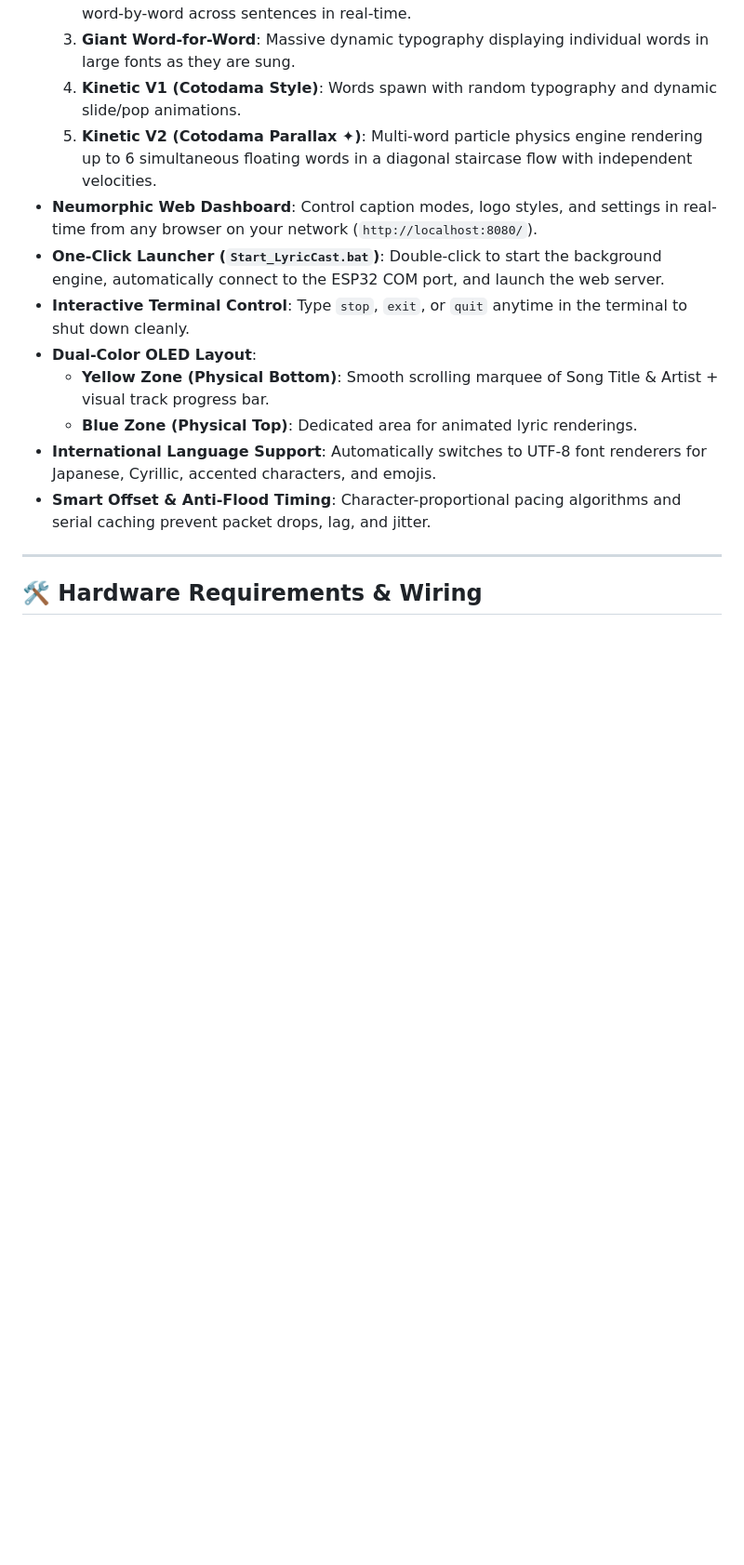
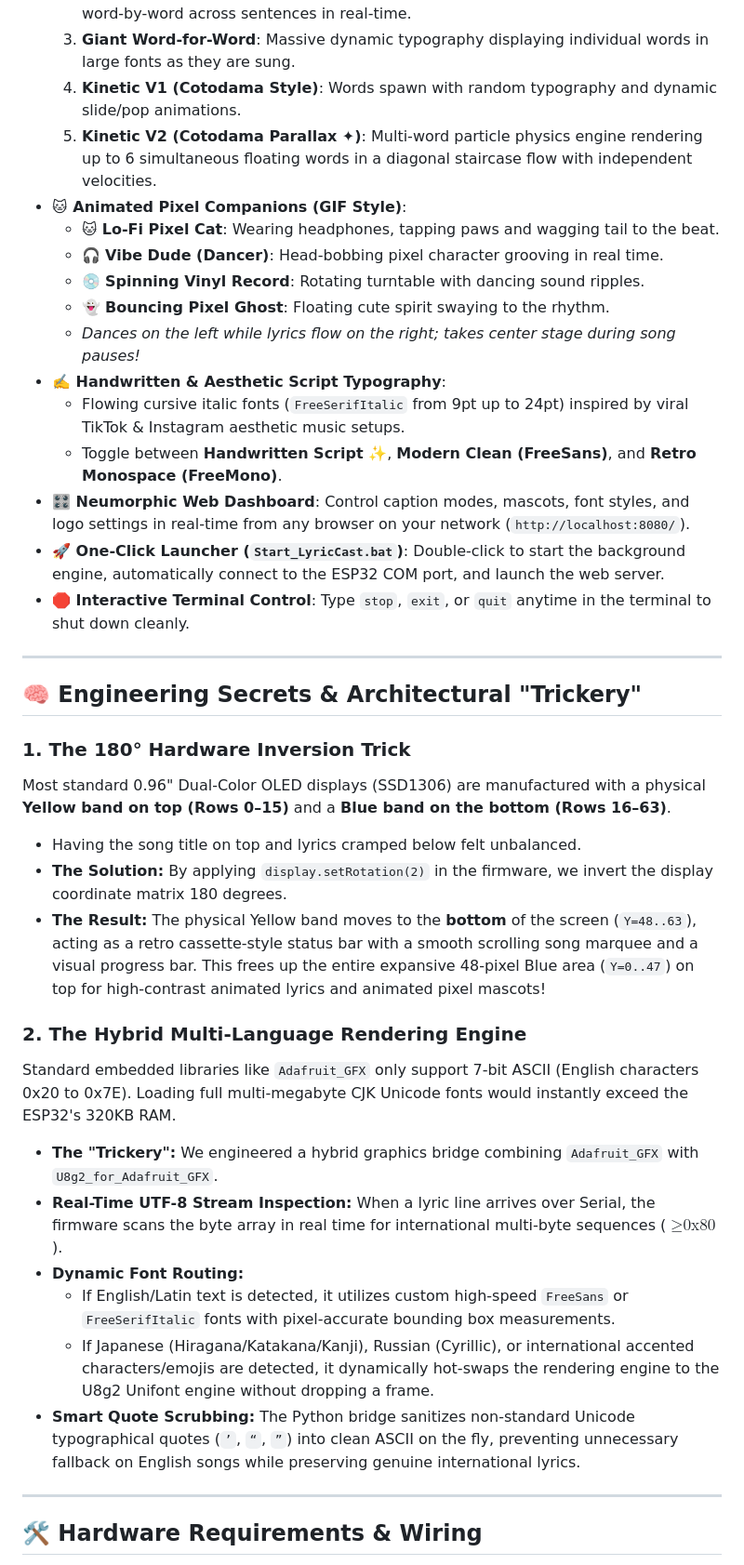
Before and after one commit to mehuljain866/LyricCast-ESP32, a Markdown page: README.md, the part around one of its changes. Shown at 93% size. Rendered like a GitHub page; blank space fills up the shorter version.

Commit message:
docs: add engineering tricks for 180-deg hardware inversion and hybrid multi-language rendering

```diff
--- a/README.md
+++ b/README.md
@@ -14,14 +14,37 @@ LyricCast hooks into Windows Media Session in real-time, fetches millisecond-acc
   3. **Giant Word-for-Word**: Massive dynamic typography displaying individual words in large fonts as they are sung.
   4. **Kinetic V1 (Cotodama Style)**: Words spawn with random typography and dynamic slide/pop animations.
   5. **Kinetic V2 (Cotodama Parallax ✦)**: Multi-word particle physics engine rendering up to 6 simultaneous floating words in a diagonal staircase flow with independent velocities.
-- **Neumorphic Web Dashboard**: Control caption modes, logo styles, and settings in real-time from any browser on your network (`http://localhost:8080/`).
-- **One-Click Launcher (`Start_LyricCast.bat`)**: Double-click to start the background engine, automatically connect to the ESP32 COM port, and launch the web server.
-- **Interactive Terminal Control**: Type `stop`, `exit`, or `quit` anytime in the terminal to shut down cleanly.
-- **Dual-Color OLED Layout**:
-  - **Yellow Zone (Physical Bottom)**: Smooth scrolling marquee of Song Title & Artist + visual track progress bar.
-  - **Blue Zone (Physical Top)**: Dedicated area for animated lyric renderings.
-- **International Language Support**: Automatically switches to UTF-8 font renderers for Japanese, Cyrillic, accented characters, and emojis.
-- **Smart Offset & Anti-Flood Timing**: Character-proportional pacing algorithms and serial caching prevent packet drops, lag, and jitter.
+- **🐱 Animated Pixel Companions (GIF Style)**:
+  - 🐱 **Lo-Fi Pixel Cat**: Wearing headphones, tapping paws and wagging tail to the beat.
+  - 🎧 **Vibe Dude (Dancer)**: Head-bobbing pixel character grooving in real time.
+  - 💿 **Spinning Vinyl Record**: Rotating turntable with dancing sound ripples.
+  - 👻 **Bouncing Pixel Ghost**: Floating cute spirit swaying to the rhythm.
+  - *Dances on the left while lyrics flow on the right; takes center stage during song pauses!*
+- **✍️ Handwritten & Aesthetic Script Typography**:
+  - Flowing cursive italic fonts (`FreeSerifItalic` from 9pt up to 24pt) inspired by viral TikTok & Instagram aesthetic music setups.
+  - Toggle between **Handwritten Script ✨**, **Modern Clean (FreeSans)**, and **Retro Monospace (FreeMono)**.
+- **🎛️ Neumorphic Web Dashboard**: Control caption modes, mascots, font styles, and logo settings in real-time from any browser on your network (`http://localhost:8080/`).
+- **🚀 One-Click Launcher (`Start_LyricCast.bat`)**: Double-click to start the background engine, automatically connect to the ESP32 COM port, and launch the web server.
+- **🛑 Interactive Terminal Control**: Type `stop`, `exit`, or `quit` anytime in the terminal to shut down cleanly.
+
+---
+
+## 🧠 Engineering Secrets & Architectural "Trickery"
+
+### 1. The 180° Hardware Inversion Trick
+Most standard 0.96" Dual-Color OLED displays (SSD1306) are manufactured with a physical **Yellow band on top (Rows 0–15)** and a **Blue band on the bottom (Rows 16–63)**.
+- Having the song title on top and lyrics cramped below felt unbalanced.
+- **The Solution:** By applying `display.setRotation(2)` in the firmware, we invert the display coordinate matrix 180 degrees.
+- **The Result:** The physical Yellow band moves to the **bottom** of the screen (`Y=48..63`), acting as a retro cassette-style status bar with a smooth scrolling song marquee and a visual progress bar. This frees up the entire expansive 48-pixel Blue area (`Y=0..47`) on top for high-contrast animated lyrics and animated pixel mascots!
+
+### 2. The Hybrid Multi-Language Rendering Engine
+Standard embedded libraries like `Adafruit_GFX` only support 7-bit ASCII (English characters 0x20 to 0x7E). Loading full multi-megabyte CJK Unicode fonts would instantly exceed the ESP32's 320KB RAM.
+- **The "Trickery":** We engineered a hybrid graphics bridge combining `Adafruit_GFX` with `U8g2_for_Adafruit_GFX`.
+- **Real-Time UTF-8 Stream Inspection:** When a lyric line arrives over Serial, the firmware scans the byte array in real time for international multi-byte sequences ($\ge \text{0x80}$).
+- **Dynamic Font Routing:**
+  - If English/Latin text is detected, it utilizes custom high-speed `FreeSans` or `FreeSerifItalic` fonts with pixel-accurate bounding box measurements.
+  - If Japanese (Hiragana/Katakana/Kanji), Russian (Cyrillic), or international accented characters/emojis are detected, it dynamically hot-swaps the rendering engine to the U8g2 Unifont engine without dropping a frame.
+- **Smart Quote Scrubbing:** The Python bridge sanitizes non-standard Unicode typographical quotes (`’`, `“`, `”`) into clean ASCII on the fly, preventing unnecessary fallback on English songs while preserving genuine international lyrics.
 
 ---
 
```
Also changed, not shown: other parts of README.md (+2 -2 lines).
